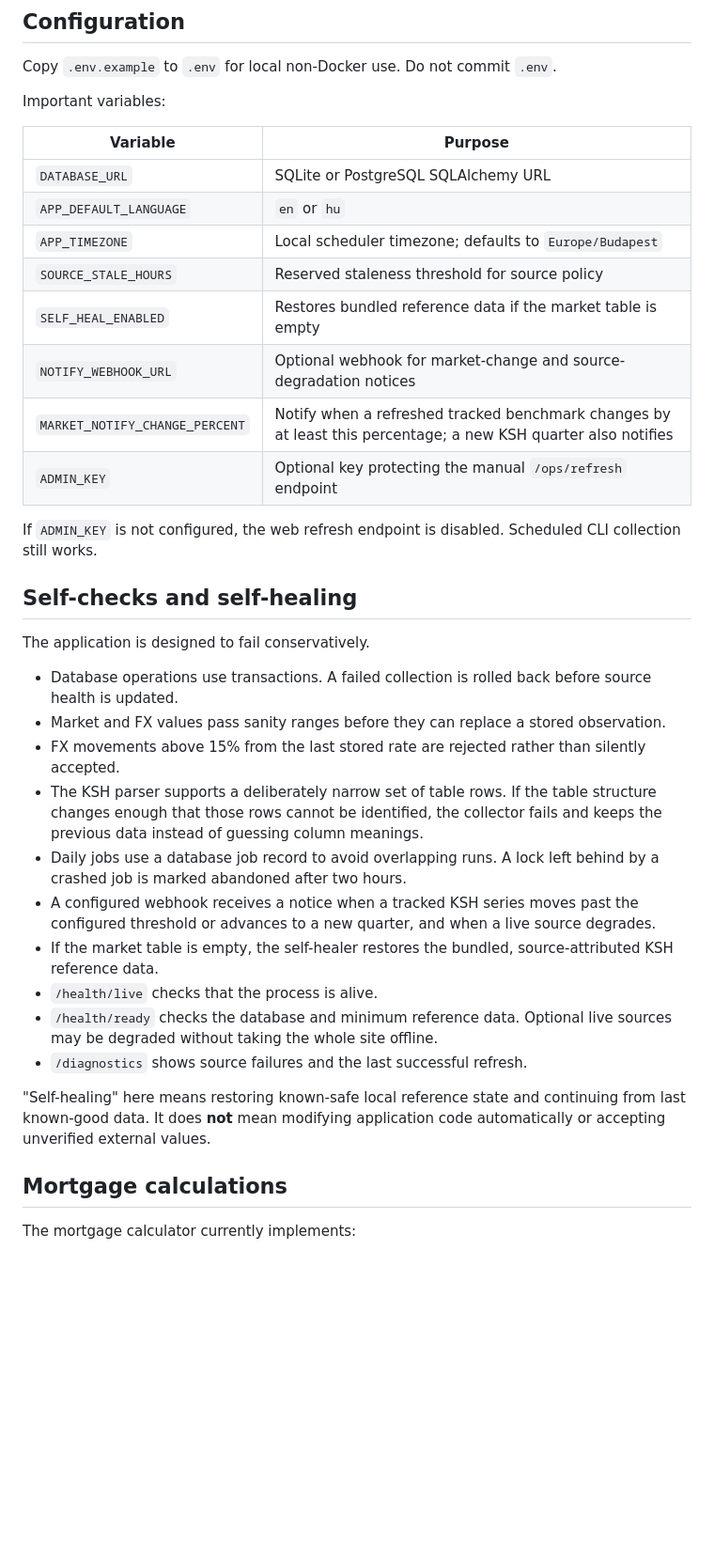
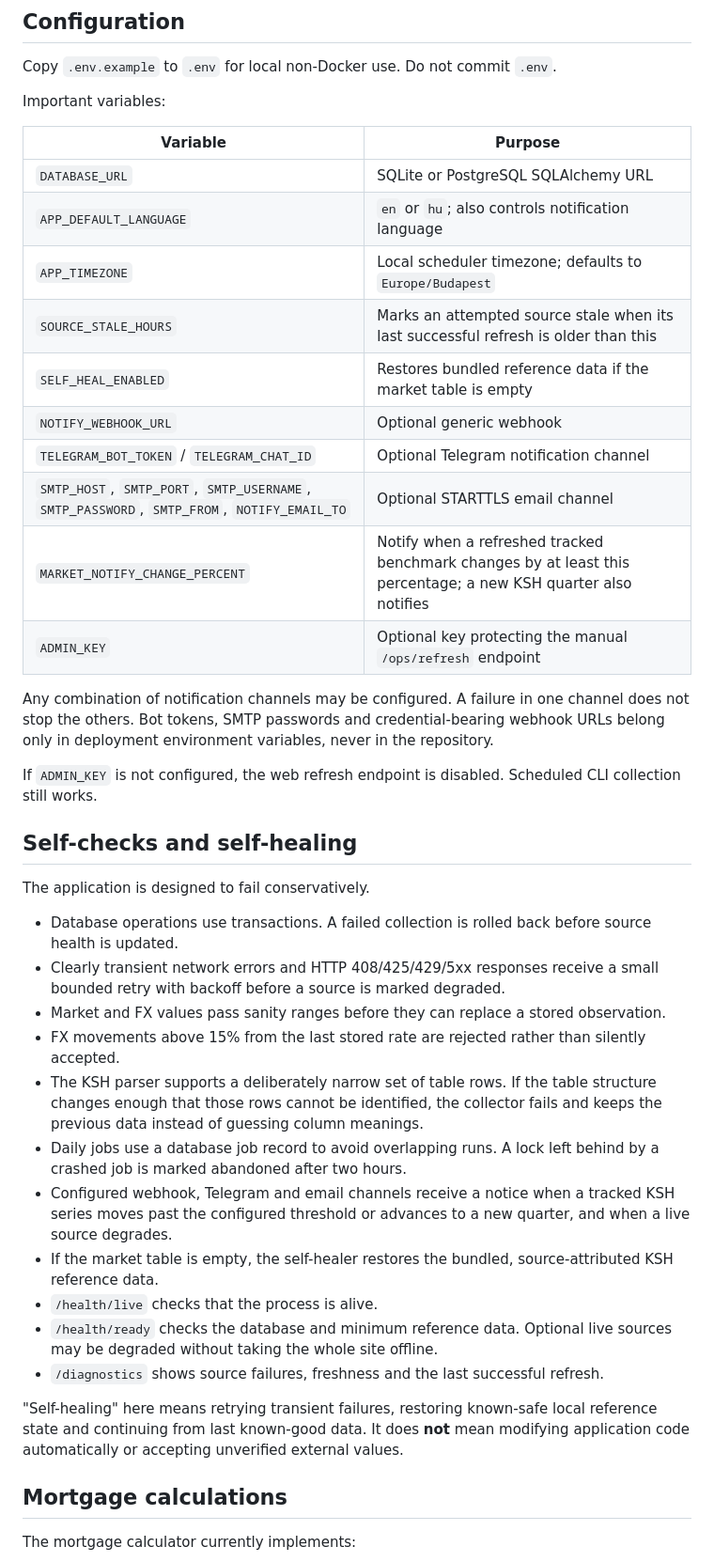
Before and after one commit to ArrowSK/real-estate-watch, a Markdown page: README.md, the part around one of its changes. Shown at 94% size. Drawn GitHub-style; blank space fills up the shorter version.

Commit message:
Document retries, freshness checks and notification channels

```diff
--- a/README.md
+++ b/README.md
@@ -124,13 +125,17 @@ Important variables:
 | Variable | Purpose |
 | --- | --- |
 | `DATABASE_URL` | SQLite or PostgreSQL SQLAlchemy URL |
-| `APP_DEFAULT_LANGUAGE` | `en` or `hu` |
+| `APP_DEFAULT_LANGUAGE` | `en` or `hu`; also controls notification language |
 | `APP_TIMEZONE` | Local scheduler timezone; defaults to `Europe/Budapest` |
-| `SOURCE_STALE_HOURS` | Reserved staleness threshold for source policy |
+| `SOURCE_STALE_HOURS` | Marks an attempted source stale when its last successful refresh is older than this |
 | `SELF_HEAL_ENABLED` | Restores bundled reference data if the market table is empty |
-| `NOTIFY_WEBHOOK_URL` | Optional webhook for market-change and source-degradation notices |
+| `NOTIFY_WEBHOOK_URL` | Optional generic webhook |
+| `TELEGRAM_BOT_TOKEN` / `TELEGRAM_CHAT_ID` | Optional Telegram notification channel |
+| `SMTP_HOST`, `SMTP_PORT`, `SMTP_USERNAME`, `SMTP_PASSWORD`, `SMTP_FROM`, `NOTIFY_EMAIL_TO` | Optional STARTTLS email channel |
 | `MARKET_NOTIFY_CHANGE_PERCENT` | Notify when a refreshed tracked benchmark changes by at least this percentage; a new KSH quarter also notifies |
 | `ADMIN_KEY` | Optional key protecting the manual `/ops/refresh` endpoint |
+
+Any combination of notification channels may be configured. A failure in one channel does not stop the others. Bot tokens, SMTP passwords and credential-bearing webhook URLs belong only in deployment environment variables, never in the repository.
 
 If `ADMIN_KEY` is not configured, the web refresh endpoint is disabled. Scheduled CLI collection still works.
 
@@ -139,17 +144,18 @@ If `ADMIN_KEY` is not configured, the web refresh endpoint is disabled. Schedule
 The application is designed to fail conservatively.
 
 - Database operations use transactions. A failed collection is rolled back before source health is updated.
+- Clearly transient network errors and HTTP 408/425/429/5xx responses receive a small bounded retry with backoff before a source is marked degraded.
 - Market and FX values pass sanity ranges before they can replace a stored observation.
 - FX movements above 15% from the last stored rate are rejected rather than silently accepted.
 - The KSH parser supports a deliberately narrow set of table rows. If the table structure changes enough that those rows cannot be identified, the collector fails and keeps the previous data instead of guessing column meanings.
 - Daily jobs use a database job record to avoid overlapping runs. A lock left behind by a crashed job is marked abandoned after two hours.
-- A configured webhook receives a notice when a tracked KSH series moves past the configured threshold or advances to a new quarter, and when a live source degrades.
+- Configured webhook, Telegram and email channels receive a notice when a tracked KSH series moves past the configured threshold or advances to a new quarter, and when a live source degrades.
 - If the market table is empty, the self-healer restores the bundled, source-attributed KSH reference data.
 - `/health/live` checks that the process is alive.
 - `/health/ready` checks the database and minimum reference data. Optional live sources may be degraded without taking the whole site offline.
-- `/diagnostics` shows source failures and the last successful refresh.
+- `/diagnostics` shows source failures, freshness and the last successful refresh.
 
-"Self-healing" here means restoring known-safe local reference state and continuing from last known-good data. It does **not** mean modifying application code automatically or accepting unverified external values.
+"Self-healing" here means retrying transient failures, restoring known-safe local reference state and continuing from last known-good data. It does **not** mean modifying application code automatically or accepting unverified external values.
 
 ## Mortgage calculations
 
```
Also changed, not shown: other parts of README.md (+2 -1 lines).
